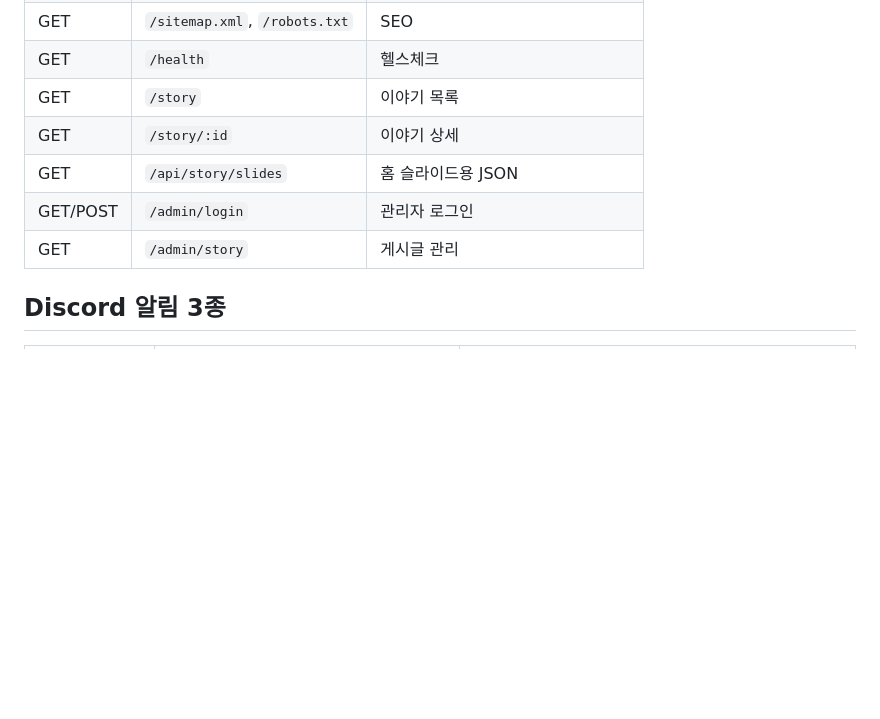
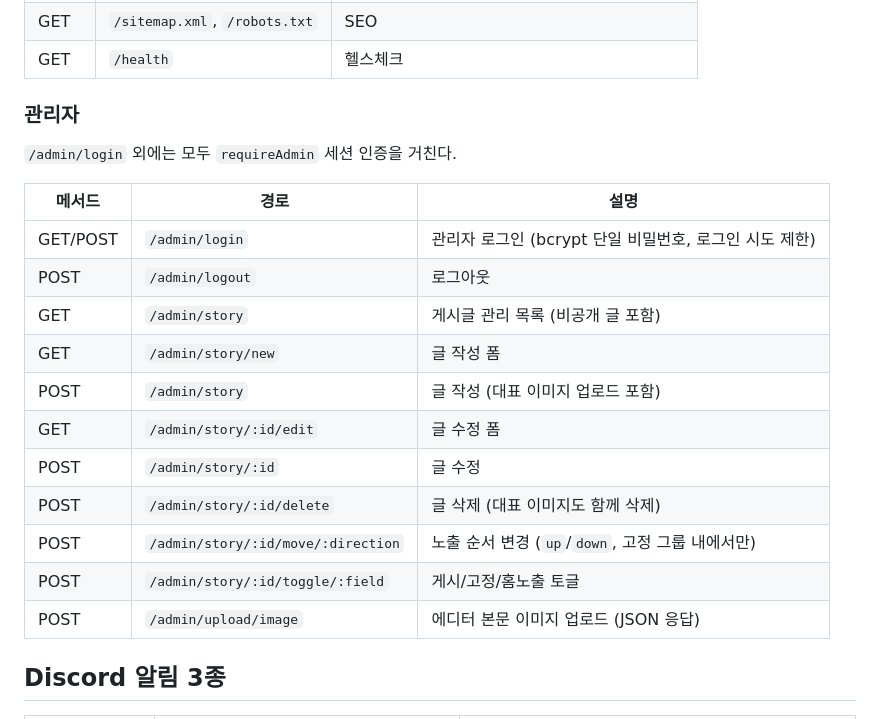
Before and after one commit to ApostleB/insurance, a Markdown page: README.md, the part around one of its changes. GitHub-like rendering; blank space fills up the shorter version.

```diff
--- a/README.md
+++ b/README.md
@@ -150,11 +175,24 @@ public/                       # 정적 리소스 (favicon, js)
 | GET | `/privacy` | 개인정보처리방침 |
 | GET | `/sitemap.xml`, `/robots.txt` | SEO |
 | GET | `/health` | 헬스체크 |
-| GET | `/story` | 이야기 목록 |
-| GET | `/story/:id` | 이야기 상세 |
-| GET | `/api/story/slides` | 홈 슬라이드용 JSON |
-| GET/POST | `/admin/login` | 관리자 로그인 |
-| GET | `/admin/story` | 게시글 관리 |
+
+### 관리자
+
+`/admin/login` 외에는 모두 `requireAdmin` 세션 인증을 거친다.
+
+| 메서드 | 경로 | 설명 |
+| --- | --- | --- |
+| GET/POST | `/admin/login` | 관리자 로그인 (bcrypt 단일 비밀번호, 로그인 시도 제한) |
+| POST | `/admin/logout` | 로그아웃 |
+| GET | `/admin/story` | 게시글 관리 목록 (비공개 글 포함) |
+| GET | `/admin/story/new` | 글 작성 폼 |
+| POST | `/admin/story` | 글 작성 (대표 이미지 업로드 포함) |
+| GET | `/admin/story/:id/edit` | 글 수정 폼 |
+| POST | `/admin/story/:id` | 글 수정 |
+| POST | `/admin/story/:id/delete` | 글 삭제 (대표 이미지도 함께 삭제) |
+| POST | `/admin/story/:id/move/:direction` | 노출 순서 변경 (`up`/`down`, 고정 그룹 내에서만) |
+| POST | `/admin/story/:id/toggle/:field` | 게시/고정/홈노출 토글 |
+| POST | `/admin/upload/image` | 에디터 본문 이미지 업로드 (JSON 응답) |
 
 ## Discord 알림 3종
 
```
Also changed, not shown: other parts of README.md (+34 -9 lines), 2 other files.
